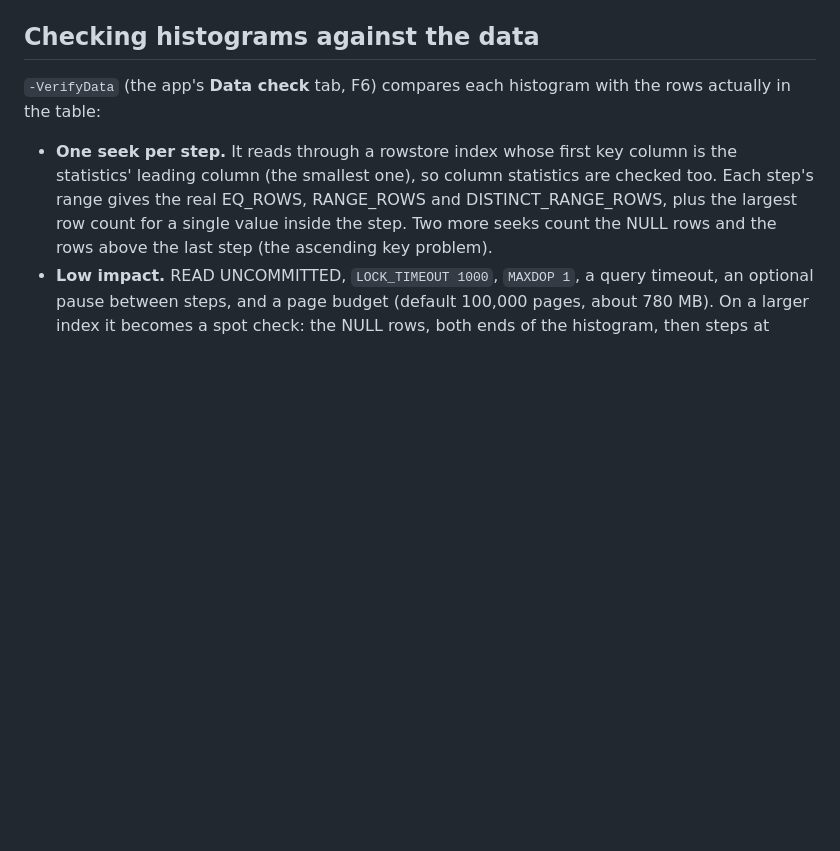
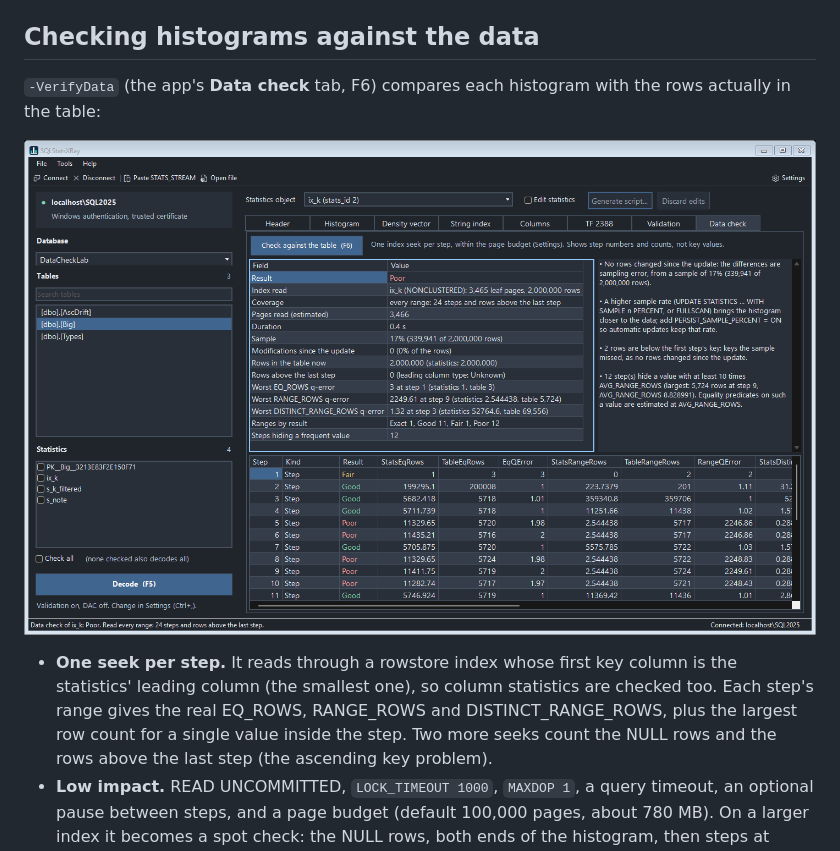
Before and after one commit to mcflyamorim/SQLStatsXRay, a Markdown page: README.md, the part around the change. Rendered like a GitHub page; pictures changed too: assets/screenshot-data-check.png (added); blank space fills up the shorter version.

Commit message:
README: add a screenshot of the Data check tab
Co-Authored-By: Claude Opus 5.5 <noreply@anthropic.com>

```diff
--- a/README.md
+++ b/README.md
@@ -32,6 +32,8 @@ It comes in three forms:
 ## Checking histograms against the data
 
 `-VerifyData` (the app's **Data check** tab, F6) compares each histogram with the rows actually in the table:
+
+![The Data check tab on a 17% sampled statistic: summary, findings, and one row per range with the histogram's counts next to the table's](assets/screenshot-data-check.png)
 
 - **One seek per step.** It reads through a rowstore index whose first key column is the statistics' leading column (the smallest one), so column statistics are checked too. Each step's range gives the real EQ_ROWS, RANGE_ROWS and DISTINCT_RANGE_ROWS, plus the largest row count for a single value inside the step. Two more seeks count the NULL rows and the rows above the last step (the ascending key problem).
 - **Low impact.** READ UNCOMMITTED, `LOCK_TIMEOUT 1000`, `MAXDOP 1`, a query timeout, an optional pause between steps, and a page budget (default 100,000 pages, about 780 MB). On a larger index it becomes a spot check: the NULL rows, both ends of the histogram, then steps at random while they fit.
```
